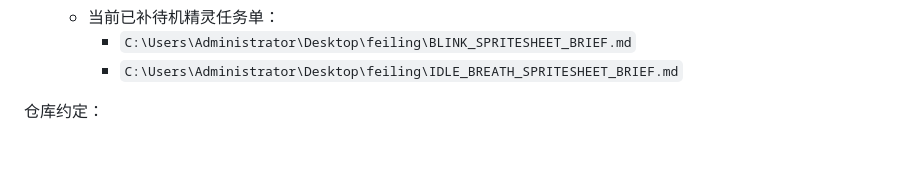
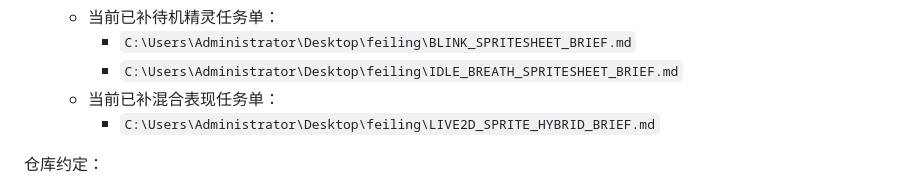
Before and after one commit to Tiyou-zm/myagent_elf, a Markdown page: README.md, the part around the change. Rendered like a GitHub page; blank space fills up the shorter version.

```diff
--- a/README.md
+++ b/README.md
@@ -26,6 +26,8 @@
   - 当前已补待机精灵任务单：
     - `C:\Users\Administrator\Desktop\feiling\BLINK_SPRITESHEET_BRIEF.md`
     - `C:\Users\Administrator\Desktop\feiling\IDLE_BREATH_SPRITESHEET_BRIEF.md`
+  - 当前已补混合表现任务单：
+    - `C:\Users\Administrator\Desktop\feiling\LIVE2D_SPRITE_HYBRID_BRIEF.md`
 
 仓库约定：
 
```
Also changed, not shown: LEARNING_JOURNAL.md (+23 -0 lines), PROJECT_CONTEXT.md (+3 -0 lines).
